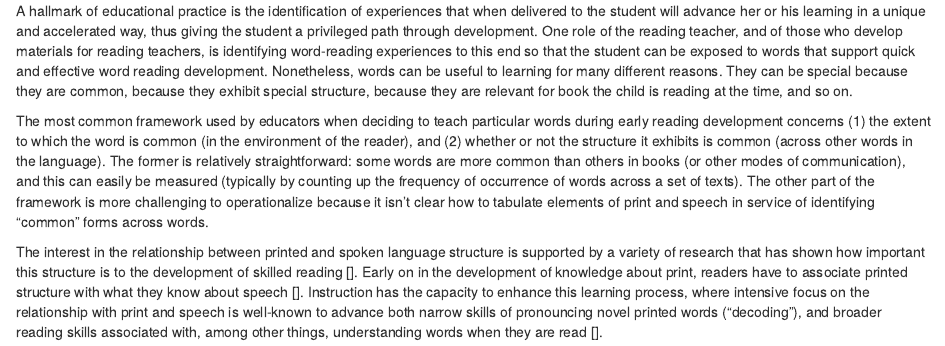
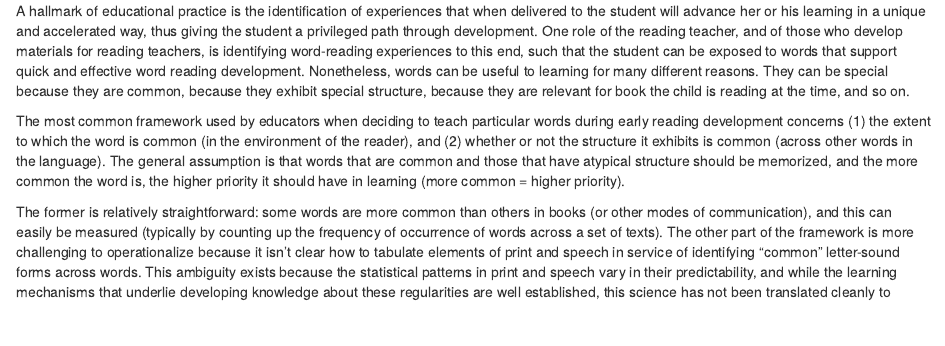
Before and after one commit to MCooperBorkenhagen/special_words, an R Markdown document (introduction.Rmd): the page in a window 1100 px wide, from its top. Rendered offline with R 4.5, knitr and Pandoc, with nearby package versions.

Commit message:
working on intro

```diff
--- a/introduction.Rmd
+++ b/introduction.Rmd
@@ -1,7 +1,9 @@
 
-A hallmark of educational practice is the identification of experiences that when delivered to the student will advance her or his learning in a unique and accelerated way, thus giving the student a privileged path through development. One role of the reading teacher, and of those who develop materials for reading teachers, is identifying word-reading experiences to this end so that the student can be exposed to words that support quick and effective word reading development. Nonetheless, words can be useful to learning for many different reasons. They can be special because they are common, because they exhibit special structure, because they are relevant for book the child is reading at the time, and so on.
+A hallmark of educational practice is the identification of experiences that when delivered to the student will advance her or his learning in a unique and accelerated way, thus giving the student a privileged path through development. One role of the reading teacher, and of those who develop materials for reading teachers, is identifying word-reading experiences to this end, such that the student can be exposed to words that support quick and effective word reading development. Nonetheless, words can be useful to learning for many different reasons. They can be special because they are common, because they exhibit special structure, because they are relevant for book the child is reading at the time, and so on.
 
-The most common framework used by educators when deciding to teach particular words during early reading development concerns (1) the extent to which the word is common (in the environment of the reader), and (2) whether or not the structure it exhibits is common (across other words in the language). The former is relatively straightforward: some words are more common than others in books (or other modes of communication), and this can easily be measured (typically by counting up the frequency of occurrence of words across a set of texts). The other part of the framework is more challenging to operationalize because it isn't clear how to tabulate elements of print and speech in service of identifying "common" forms across words.
+The most common framework used by educators when deciding to teach particular words during early reading development concerns (1) the extent to which the word is common (in the environment of the reader), and (2) whether or not the structure it exhibits is common (across other words in the language). The general assumption is that words that are common and those that have atypical structure should be memorized, and the more common the word is, the higher priority it should have in learning (more common = higher priority).
+
+The former is relatively straightforward: some words are more common than others in books (or other modes of communication), and this can easily be measured (typically by counting up the frequency of occurrence of words across a set of texts). The other part of the framework is more challenging to operationalize because it isn't clear how to tabulate elements of print and speech in service of identifying "common" letter-sound forms across words. This ambiguity exists because the statistical patterns in print and speech vary in their predictability, and while the learning mechanisms that underlie developing knowledge about these regularities are well established, this science has not been translated cleanly to educational practice in teaching and learning concerning reading vocabulary [@Seidenberg2020]. The result of this
 
 The interest in the relationship between printed and spoken language structure is supported by a variety of research that has shown how important this structure is to the development of skilled reading []. Early on in the development of knowledge about print, readers have to associate printed structure with what they know about speech []. Instruction has the capacity to enhance this learning process, where intensive focus on the relationship with print and speech is well-known to advance both narrow skills of pronouncing novel printed words ("decoding"), and broader reading skills associated with, among other things, understanding words when they are read [].
 
```
Also changed, not shown: paper.Rmd (+3 -2 lines).
